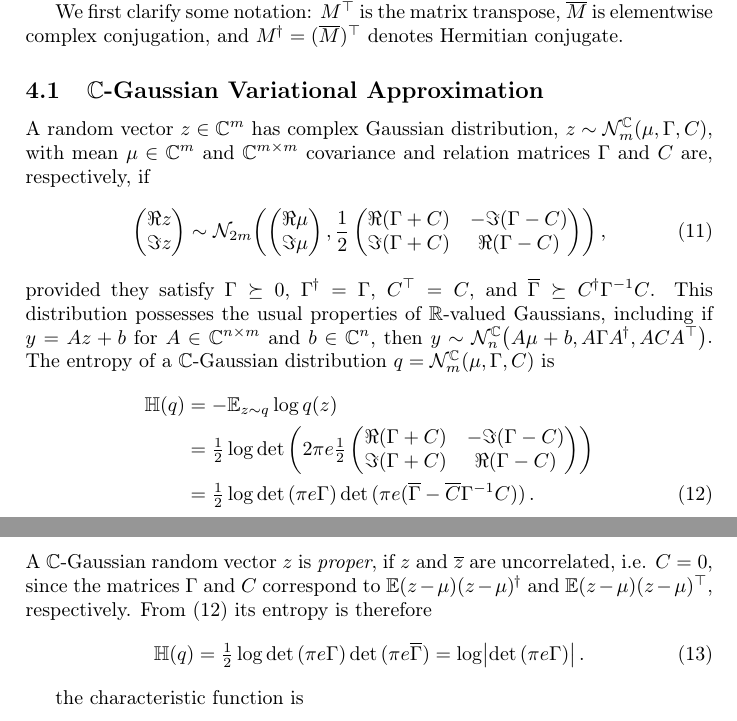
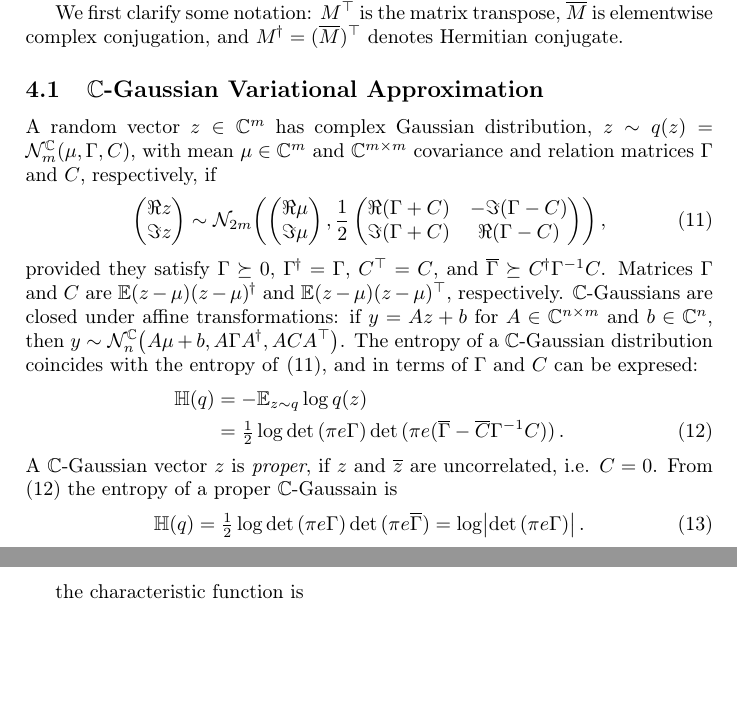
Before and after one commit to ivannz/complex_paper, a LaTeX document (paper/paper.tex): two parts of pages 5 and 6 of 25, joined at a grey line, cut so that both start at the same text, the shorter picture padded with empty space. Compiled offline with pdfLaTeX.

Commit message:
formatted labels and edited cplx-gaussian section

```diff
--- a/paper/paper.tex
+++ b/paper/paper.tex
@@ -456,9 +456,9 @@ complex conjugation, and $M^{\hop} = (\conj{M})^\top$ denotes Hermitian conjugat
 \label{sub:c_gaussian_variational_approximation}
 
 A random vector $z\in \cplx^m$ has complex Gaussian distribution, $
-  z \sim \mathcal{N}^{\cplx}_m(\mu, \Gamma, C)
-$, with mean $\mu \in \cplx^m$ and $\cplx^{m\times m}$ covariance and relation
-matrices $\Gamma$ and $C$ are, respectively, if
+  z \sim q(z) = \mathcal{N}^{\cplx}_m(\mu, \Gamma, C)
+$, with mean $\mu \in \cplx^m$ and $\cplx^{m\times m}$ covariance and relation matrices
+$\Gamma$ and $C$, respectively, if
 \begin{equation}  \label{eq:cn-paired-real-density}
   \begin{pmatrix}
     \Re z \\ \Im z
@@ -477,21 +477,22 @@ matrices $\Gamma$ and $C$ are, respectively, if
 \end{equation}
 provided they satisfy $\Gamma \succeq 0$, $\Gamma^{\hop} = \Gamma$, $C^\top = C$, and $
   \conj{\Gamma} \succeq C^{\hop} \Gamma^{-1} C
-$. This distribution possesses the usual properties of $\real$-valued Gaussians, including
-if $y = A z + b$ for $
-  A \in \cplx^{n \times m}
-$ and $b \in \cplx^{n}$, then $
+$. Matrices $\Gamma$ and $C$ are $
+  \mathbb{E} (z - \mu)(z - \mu)^{\hop}
+$ and $
+  \mathbb{E} (z - \mu)(z - \mu)^{\top}
+$, respectively. $\cplx$-Gaussians are closed under affine transformations: if $y = A z + b$
+for $A \in \cplx^{n \times m}$ and $b \in \cplx^{n}$, then $
   y \sim \mathcal{N}_n^{\cplx}\bigl(
       A\mu + b, A \Gamma A^{\hop}, A C A^\top
     \bigr)
-$. The entropy of a $\cplx$-Gaussian distribution $
-  q = \mathcal{N}^{\cplx}_m(\mu, \Gamma, C)
-$ is
-\begin{align} \label{eq:c-gauss-entropy-derivation}
+$. The entropy of a $\cplx$-Gaussian distribution coincides with the entropy of
+\eqref{eq:cn-paired-real-density}, and in terms of $\Gamma$ and $C$ can be expresed:
+\begin{align}  \label{eq:c-gauss-entropy-derivation}
   \mathbb{H}(q)
     & = - \mathbb{E}_{z \sim q} \log{q(z)}
     \notag \\
-    &
+    % &
     % entropy of \mathcal{N}_n(\mu, \Sigma)
     %   % = \tfrac12 \log \det{(2 \pi \Sigma)}
     %   % + \tfrac12 \mathop{tr}{(
@@ -500,14 +501,14 @@ $ is
     %   %       (x - \mu) (x - \mu)^\top
     %   %   )}
     %   = \tfrac12 \log \det{(2 \pi e \Sigma)}
-    = \tfrac12 \log \det{\biggl(
-      2 \pi e \tfrac12
-      \begin{pmatrix}
-        \Re{(\Gamma + C)} & - \Im{(\Gamma - C)} \\
-        \Im{(\Gamma + C)} &   \Re{(\Gamma - C)}
-      \end{pmatrix}
-    \biggr)}
-    \notag \\
+    % = \tfrac12 \log \det{\biggl(
+    %   2 \pi e \tfrac12
+    %   \begin{pmatrix}
+    %     \Re{(\Gamma + C)} & - \Im{(\Gamma - C)} \\
+    %     \Im{(\Gamma + C)} &   \Re{(\Gamma - C)}
+    %   \end{pmatrix}
+    % \biggr)}
+    % \notag \\
     % &
     % = \begin{bmatrix}
     %   r_1 + j r_2 \to r_1 \\  % sufficient for C=0 case
@@ -557,15 +558,12 @@ $ is
     % \biggr)}
     % \notag \\
     &
-    = \tfrac12 \log \det{(\pi e \Gamma)} \det{(\pi e (\conj{\Gamma} - \conj{C} \Gamma^{-1} C))}
+    = \tfrac12 \log \det{(\pi e \Gamma)}
+      \det{(\pi e (\conj{\Gamma} - \conj{C} \Gamma^{-1} C))}
     \,.
 \end{align}
-A $\cplx$-Gaussian random vector $z$ is \textit{proper}, if $z$ and $\conj{z}$ are uncorrelated,
-i.e. $C = 0$, since the matrices $\Gamma$ and $C$ correspond to $
-  \mathbb{E} (z - \mu)(z - \mu)^{\hop}
-$ and $
-  \mathbb{E} (z - \mu)(z - \mu)^{\top}
-$, respectively. From \eqref{eq:c-gauss-entropy-derivation} its entropy is therefore
+A $\cplx$-Gaussian vector $z$ is \textit{proper}, if $z$ and $\conj{z}$ are uncorrelated, i.e.
+$C = 0$. From \eqref{eq:c-gauss-entropy-derivation} the entropy of a proper $\cplx$-Gaussain is
 \begin{equation}  \label{eq:cn-proper-entropy}
   % determinant commutes with complex conjugation, since it is multilinear
   \mathbb{H}(q)
```
Also changed, not shown: paper/paper.tex (26 more changed lines).
